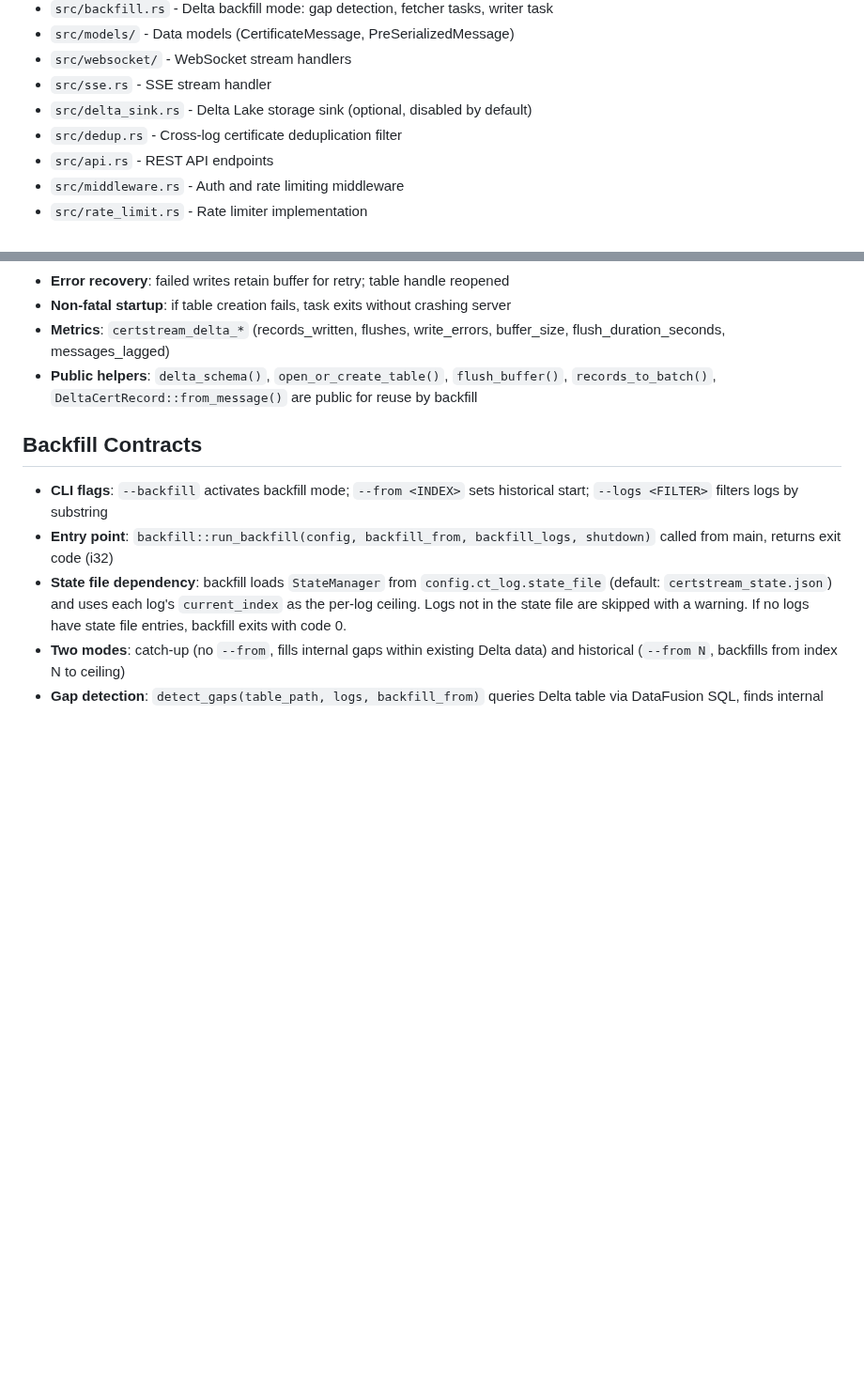
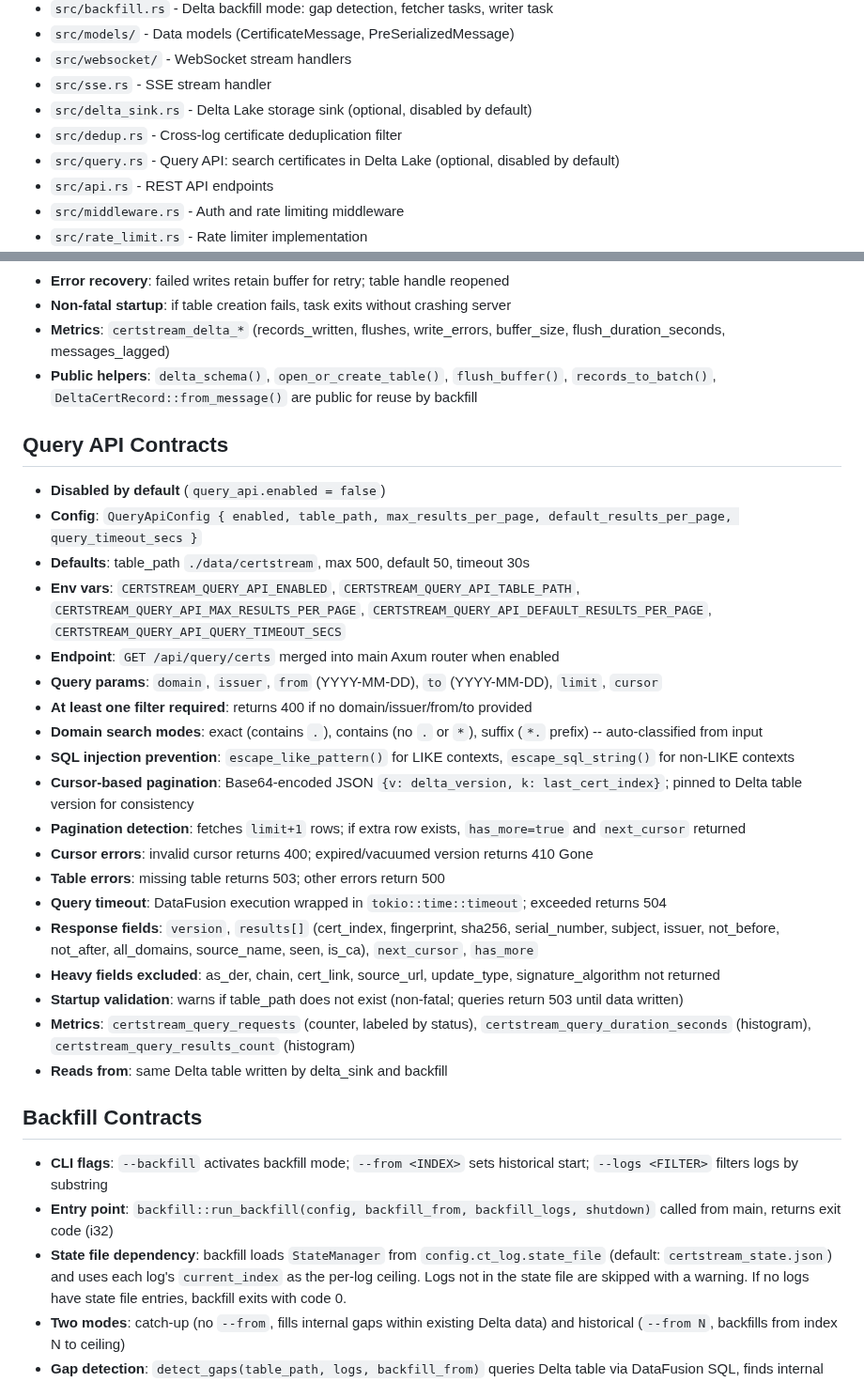
Before and after one commit to 1mentat/certstream-server-rust, a Markdown page: CLAUDE.md, 2 parts joined by grey strips. Shown at 94% size. GitHub-like rendering; blank space fills up the shorter version.

Commit message:
docs: update CLAUDE.md with Query API contracts
Add Query API module to project structure and document all contracts
including config, endpoint, search modes, pagination, error handling,
and metrics for the new /api/query/certs endpoint.

Co-Authored-By: Claude Opus 4.6 <noreply@anthropic.com>

```diff
--- a/CLAUDE.md
+++ b/CLAUDE.md
@@ -30,6 +30,7 @@ Last verified: 2026-02-18
 - `src/sse.rs` - SSE stream handler
 - `src/delta_sink.rs` - Delta Lake storage sink (optional, disabled by default)
 - `src/dedup.rs` - Cross-log certificate deduplication filter
+- `src/query.rs` - Query API: search certificates in Delta Lake (optional, disabled by default)
 - `src/api.rs` - REST API endpoints
 - `src/middleware.rs` - Auth and rate limiting middleware
 - `src/rate_limit.rs` - Rate limiter implementation
@@ -65,6 +66,27 @@ The binary has two execution modes selected in main.rs:
 - **Metrics**: `certstream_delta_*` (records_written, flushes, write_errors, buffer_size, flush_duration_seconds, messages_lagged)
 - **Public helpers**: `delta_schema()`, `open_or_create_table()`, `flush_buffer()`, `records_to_batch()`, `DeltaCertRecord::from_message()` are public for reuse by backfill
 
+## Query API Contracts
+- **Disabled by default** (`query_api.enabled = false`)
+- **Config**: `QueryApiConfig { enabled, table_path, max_results_per_page, default_results_per_page, query_timeout_secs }`
+- **Defaults**: table_path `./data/certstream`, max 500, default 50, timeout 30s
+- **Env vars**: `CERTSTREAM_QUERY_API_ENABLED`, `CERTSTREAM_QUERY_API_TABLE_PATH`, `CERTSTREAM_QUERY_API_MAX_RESULTS_PER_PAGE`, `CERTSTREAM_QUERY_API_DEFAULT_RESULTS_PER_PAGE`, `CERTSTREAM_QUERY_API_QUERY_TIMEOUT_SECS`
+- **Endpoint**: `GET /api/query/certs` merged into main Axum router when enabled
+- **Query params**: `domain`, `issuer`, `from` (YYYY-MM-DD), `to` (YYYY-MM-DD), `limit`, `cursor`
+- **At least one filter required**: returns 400 if no domain/issuer/from/to provided
+- **Domain search modes**: exact (contains `.`), contains (no `.` or `*`), suffix (`*.` prefix) -- auto-classified from input
+- **SQL injection prevention**: `escape_like_pattern()` for LIKE contexts, `escape_sql_string()` for non-LIKE contexts
+- **Cursor-based pagination**: Base64-encoded JSON `{v: delta_version, k: last_cert_index}`; pinned to Delta table version for consistency
+- **Pagination detection**: fetches `limit+1` rows; if extra row exists, `has_more=true` and `next_cursor` returned
+- **Cursor errors**: invalid cursor returns 400; expired/vacuumed version returns 410 Gone
+- **Table errors**: missing table returns 503; other errors return 500
+- **Query timeout**: DataFusion execution wrapped in `tokio::time::timeout`; exceeded returns 504
+- **Response fields**: `version`, `results[]` (cert_index, fingerprint, sha256, serial_number, subject, issuer, not_before, not_after, all_domains, source_name, seen, is_ca), `next_cursor`, `has_more`
+- **Heavy fields excluded**: as_der, chain, cert_link, source_url, update_type, signature_algorithm not returned
+- **Startup validation**: warns if table_path does not exist (non-fatal; queries return 503 until data written)
+- **Metrics**: `certstream_query_requests` (counter, labeled by status), `certstream_query_duration_seconds` (histogram), `certstream_query_results_count` (histogram)
+- **Reads from**: same Delta table written by delta_sink and backfill
+
 ## Backfill Contracts
 - **CLI flags**: `--backfill` activates backfill mode; `--from <INDEX>` sets historical start; `--logs <FILTER>` filters logs by substring
 - **Entry point**: `backfill::run_backfill(config, backfill_from, backfill_logs, shutdown)` called from main, returns exit code (i32)
```
